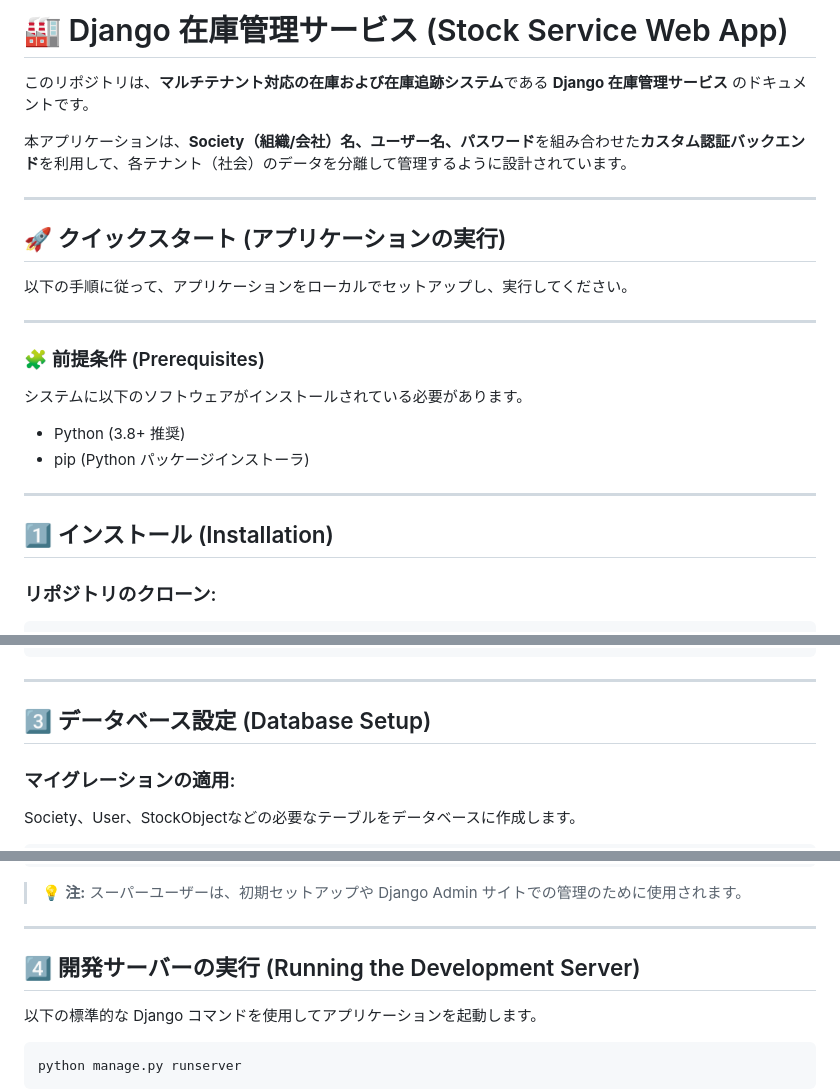
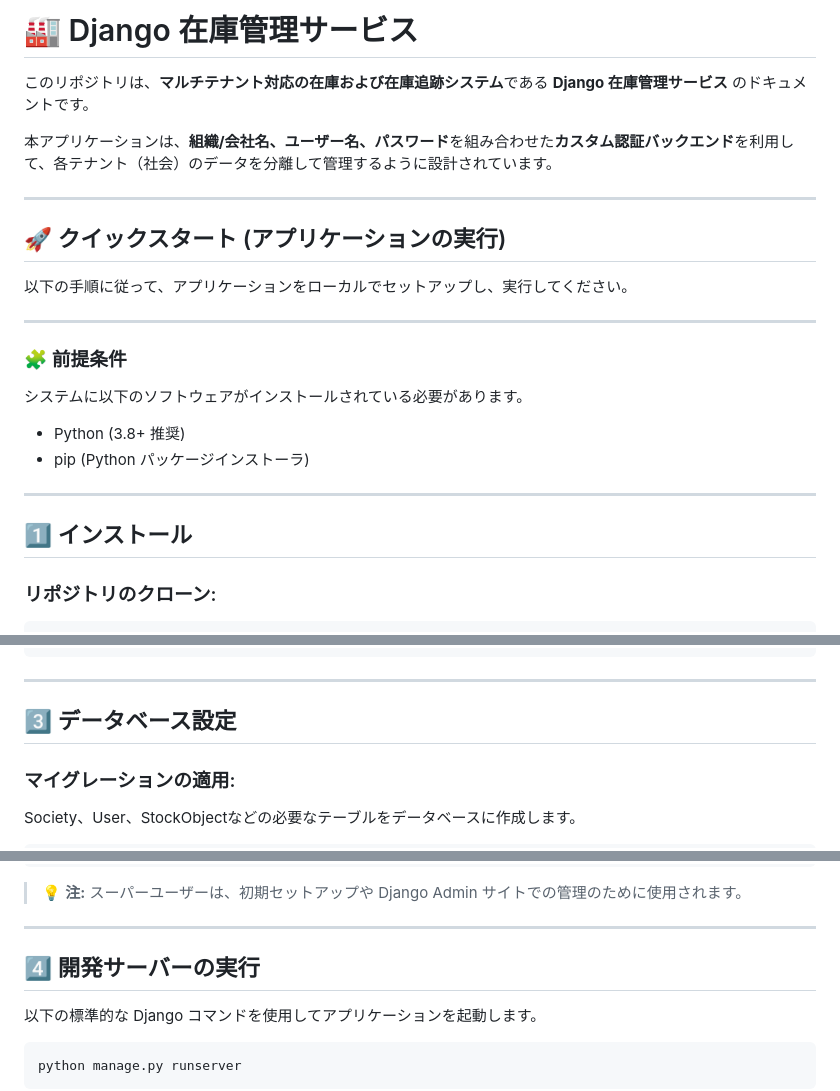
Before and after one commit to Rikiza89/Stock_service_web_app, a Markdown page: README.md, 3 parts joined by grey strips. GitHub-like rendering.

```diff
--- a/README.md
+++ b/README.md
@@ -1,8 +1,8 @@
-# 🏭 Django 在庫管理サービス (Stock Service Web App)
+# 🏭 Django 在庫管理サービス
 
 このリポジトリは、**マルチテナント対応の在庫および在庫追跡システム**である **Django 在庫管理サービス** のドキュメントです。
 
-本アプリケーションは、**Society（組織/会社）名、ユーザー名、パスワード**を組み合わせた**カスタム認証バックエンド**を利用して、各テナント（社会）のデータを分離して管理するように設計されています。
+本アプリケーションは、**組織/会社名、ユーザー名、パスワード**を組み合わせた**カスタム認証バックエンド**を利用して、各テナント（社会）のデータを分離して管理するように設計されています。
 
 ---
 
@@ -12,7 +12,7 @@
 
 ---
 
-### 🧩 前提条件 (Prerequisites)
+### 🧩 前提条件
 
 システムに以下のソフトウェアがインストールされている必要があります。
 
@@ -21,7 +21,7 @@
 
 ---
 
-## 1️⃣ インストール (Installation)
+## 1️⃣ インストール
 
 ### リポジトリのクローン:
 
@@ -81,7 +81,7 @@ AUTHENTICATION_BACKENDS = [
 
 ---
 
-## 3️⃣ データベース設定 (Database Setup)
+## 3️⃣ データベース設定
 
 ### マイグレーションの適用:
 
@@ -102,7 +102,7 @@ python manage.py createsuperuser
 
 ---
 
-## 4️⃣ 開発サーバーの実行 (Running the Development Server)
+## 4️⃣ 開発サーバーの実行
 
 以下の標準的な Django コマンドを使用してアプリケーションを起動します。
 
```
